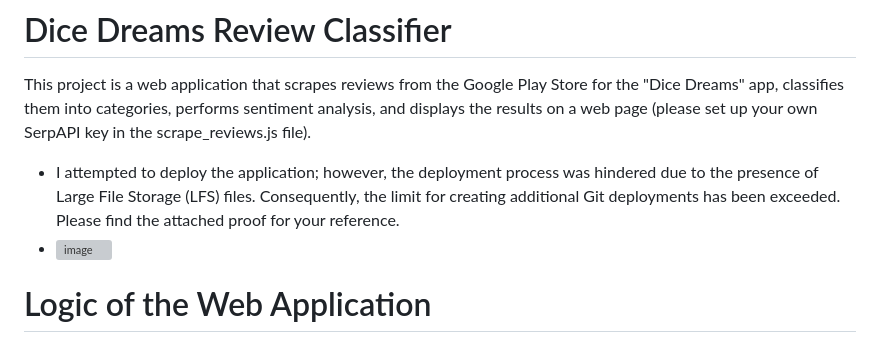
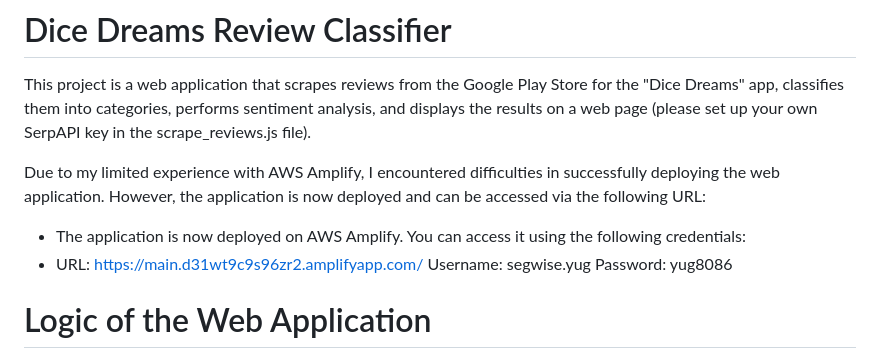
Before and after one commit to yug-sinha/DICE_REVIEWS, a Markdown page: README.md, the part around the change. Drawn GitHub-style; grey boxes are pictures that could not be loaded.

```diff
--- a/README.md
+++ b/README.md
@@ -1,8 +1,12 @@
 # Dice Dreams Review Classifier
 
 This project is a web application that scrapes reviews from the Google Play Store for the "Dice Dreams" app, classifies them into categories, performs sentiment analysis, and displays the results on a web page (please set up your own SerpAPI key in the scrape_reviews.js file).
-- I attempted to deploy the application; however, the deployment process was hindered due to the presence of Large File Storage (LFS) files. Consequently, the limit for creating additional Git deployments has been exceeded. Please find the attached proof for your reference.
-- ![image](https://github.com/user-attachments/assets/507c4bda-97e8-44a3-b3d2-816ccdcfeff2)
+
+Due to my limited experience with AWS Amplify, I encountered difficulties in successfully deploying the web application. However, the application is now deployed and can be accessed via the following URL:
+ - The application is now deployed on AWS Amplify. You can access it using the following credentials:
+ - URL: https://main.d31wt9c9s96zr2.amplifyapp.com/
+      Username: segwise.yug
+      Password: yug8086
 
 
 # Logic of the Web Application
```
